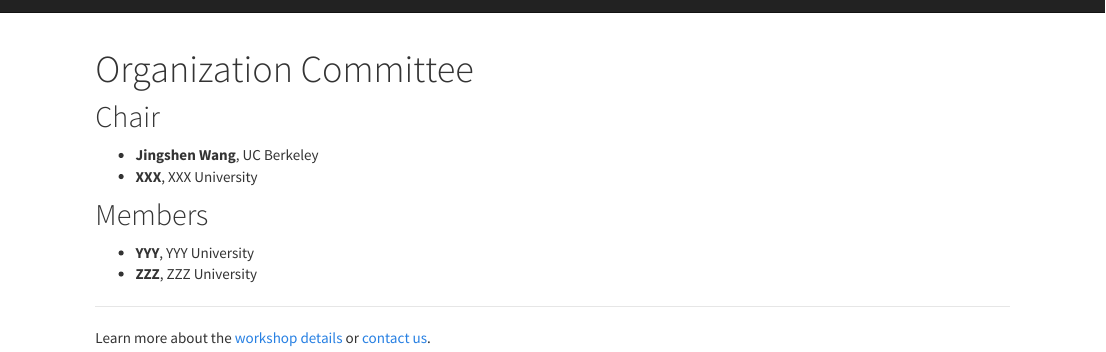
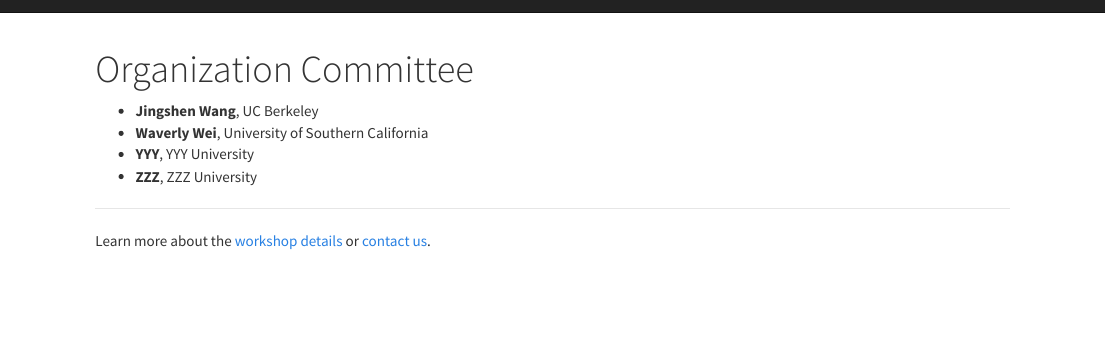
Before and after one commit to Adaptivedesign-AI/Berkeley-2025, an R Markdown document (committee.Rmd): the page in a window 1100 px wide, from its top. Rendered offline with R 4.5, knitr and Pandoc, with nearby package versions.

Commit message:
Update committee.Rmd

```diff
--- a/committee.Rmd
+++ b/committee.Rmd
@@ -3,14 +3,8 @@
 title: "Organization Committee"
 ---
 
-## Chair
-
 - **Jingshen Wang**, UC Berkeley
-- **XXX**, XXX University
-
-
-## Members
-
+- **Waverly Wei**, University of Southern California
 - **YYY**, YYY University
 - **ZZZ**, ZZZ University
 
```
